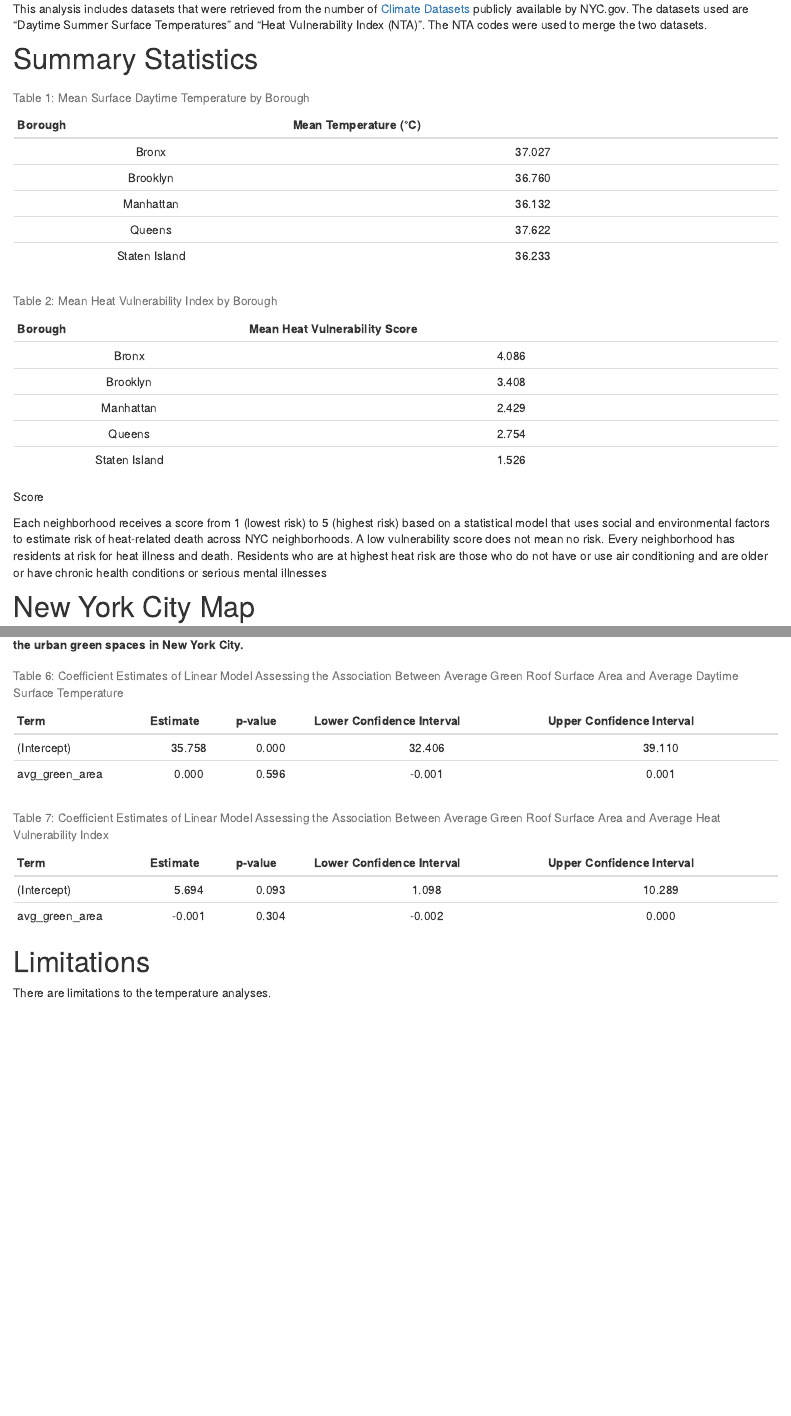
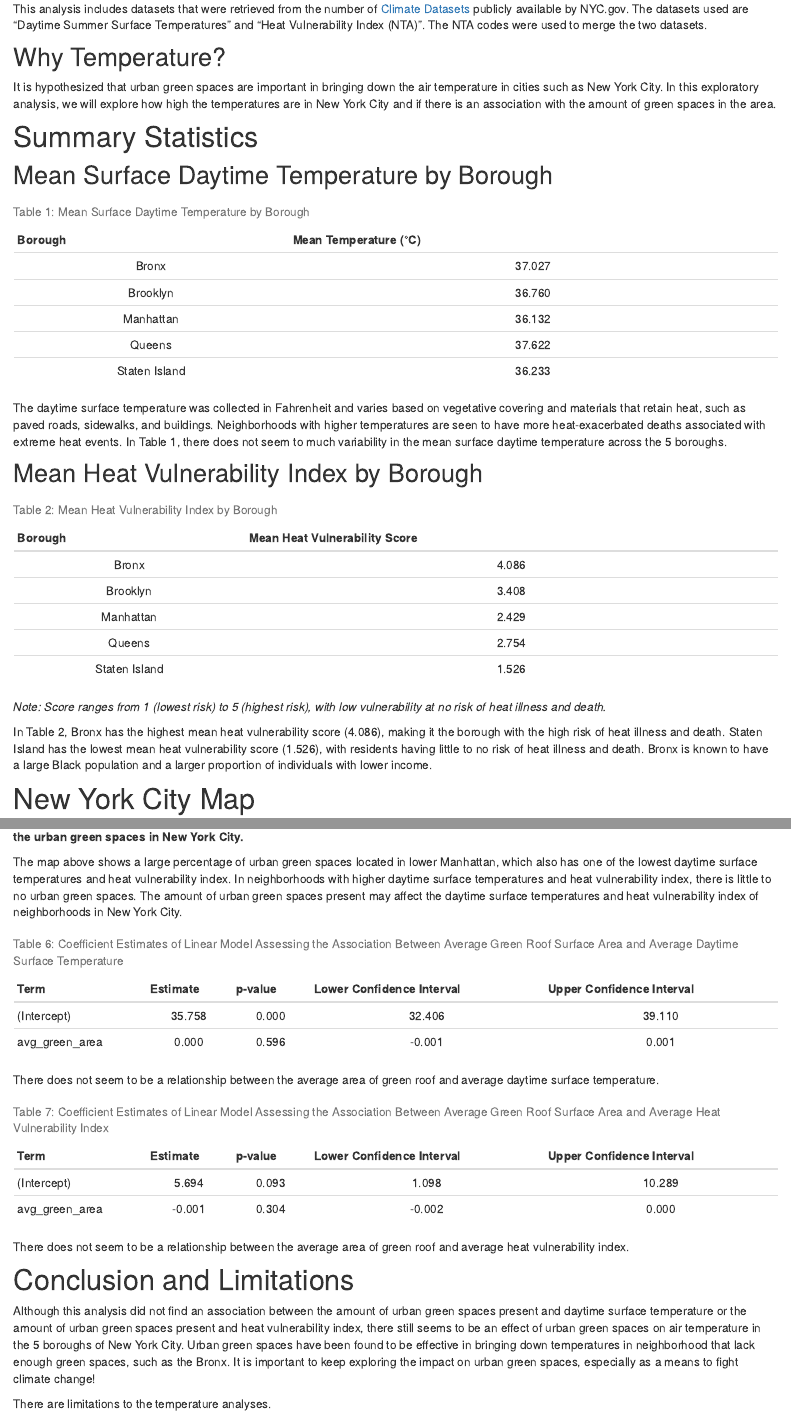
Before and after one commit to EmmaWarshaw/P8105_Group_Project, an R Markdown document (temp.Rmd): the page in a window 1100 px wide, from 280 px down, and a second part further down, joined at a grey line. Rendered offline with R 4.5, knitr and Pandoc, with nearby package versions; some code elsewhere in the file could not run offline; column names are cleaned by a stand-in for the janitor package.

Commit message:
included descriptions and interpretations
(Esther Kim)

````diff
--- a/temp.Rmd
+++ b/temp.Rmd
@@ -34,6 +34,10 @@ knitr::opts_chunk$set(echo = TRUE)
 
 This analysis includes datasets that were retrieved from the number of  [Climate Datasets](https://a816-dohbesp.nyc.gov/IndicatorPublic/beta/data-explorer/climate/?id=2141#display=summary) publicly available by NYC.gov. The datasets used are "Daytime Summer Surface Temperatures" and "Heat Vulnerability Index (NTA)". The NTA codes were used to merge the two datasets.
 
+## Why Temperature?
+
+It is hypothesized that urban green spaces are important in bringing down the air temperature in cities such as New York City. In this exploratory analysis, we will explore how high the temperatures are in New York City and if there is an association with the amount of green spaces in the area.
+
 ```{r, echo = FALSE, include = FALSE}
 envo_health = read_csv("data/envo_health.csv") %>%
   clean_names()
@@ -46,6 +50,8 @@ envo_health =
 ```
 
 # Summary Statistics
+
+## Mean Surface Daytime Temperature by Borough
 ```{r, echo = FALSE}
 envo_health %>%
   group_by(borough) %>%
@@ -53,7 +59,12 @@ envo_health %>%
     mean_daytime = mean(daytime_surface_temp)
   ) %>%
   knitr::kable(digits = 3, align = "cc", caption = "Table 1: Mean Surface Daytime Temperature by Borough", col.names = c("Borough", "Mean Temperature (°C)"))
+```
 
+The daytime surface temperature was collected in Fahrenheit and varies based on vegetative covering and materials that retain heat, such as paved roads, sidewalks, and buildings. Neighborhoods with higher temperatures are seen to have more heat-exacerbated deaths associated with extreme heat events. In Table 1, there does not seem to much variability in the mean surface daytime temperature across the 5 boroughs.
+
+## Mean Heat Vulnerability Index by Borough
+```{r, echo = FALSE}
 envo_health %>%
   group_by(borough) %>%
   summarise(
@@ -61,9 +72,10 @@ envo_health %>%
   ) %>%
   knitr::kable(digits = 3, align = "cc", caption = "Table 2: Mean Heat Vulnerability Index by Borough", col.names = c("Borough", "Mean Heat Vulnerability Score"))
 ```
-Score
+*Note: Score ranges from 1 (lowest risk) to 5 (highest risk), with low vulnerability at no risk of heat illness and death.*
 
-Each neighborhood receives a score from 1 (lowest risk) to 5 (highest risk) based on a statistical model that uses social and environmental factors to estimate risk of heat-related death across NYC neighborhoods. A low vulnerability score does not mean no risk. Every neighborhood has residents at risk for heat illness and death. Residents who are at highest heat risk are those who do not have or use air conditioning and are older or have chronic health conditions or serious mental illnesses
+In Table 2, Bronx has the highest mean heat vulnerability score (4.086), making it the borough with the high risk of heat illness and death. Staten Island has the lowest mean heat vulnerability score (1.526), with residents having little to no risk of heat illness and death. Bronx is known to have a large Black population and a larger proportion of individuals with lower income.
+
 
 # New York City Map
 #### Daytime Surface Temperature and Heat Vulnerability Index by Location
@@ -203,6 +215,8 @@ envoroof_map
 ```
 **The Christmas trees in the urban green spaces, daytime surface temperature, and heat vulnerability index New York City map represent the urban green spaces in New York City.**
 
+The map above shows a large percentage of urban green spaces located in lower Manhattan, which also has one of the lowest daytime surface temperatures and heat vulnerability index. In neighborhoods with higher daytime surface temperatures and heat vulnerability index, there is little to no urban green spaces. The amount of urban green spaces present may affect the daytime surface temperatures and heat vulnerability index of neighborhoods in New York City.
+
 ```{r, echo = FALSE, include = FALSE}
 envo_greenroof = read_csv("data/envo_greenroof.csv") %>%
   clean_names()
@@ -226,7 +240,10 @@ envo_greenroof_surfmodel =
 
 envo_greenroof_surfmodel %>%
   knitr::kable(digits = 3, align = "lcccc", caption = "Table 6: Coefficient Estimates of Linear Model Assessing the Association Between Average Green Roof Surface Area and Average Daytime Surface Temperature", col.names = c("Term", "Estimate", "p-value", "Lower Confidence Interval", "Upper Confidence Interval"))
+```
+There does not seem to be a relationship between the average area of green roof and average daytime surface temperature.
 
+```{r, echo = FALSE}
 envo_greenroof_heatmodel =
   lm(avg_heat_index ~ avg_green_area, data = envo_greenroof) %>%
   tidy() %>%
@@ -239,8 +256,11 @@ envo_greenroof_heatmodel =
 envo_greenroof_heatmodel %>%
   knitr::kable(digits = 3, align = "lcccc", caption = "Table 7: Coefficient Estimates of Linear Model Assessing the Association Between Average Green Roof Surface Area and Average Heat Vulnerability Index", col.names = c("Term", "Estimate", "p-value", "Lower Confidence Interval", "Upper Confidence Interval"))
 ```
+There does not seem to be a relationship between the average area of green roof and average heat vulnerability index.
 
-# Limitations
+# Conclusion and Limitations
+
+Although this analysis did not find an association between the amount of urban green spaces present and daytime surface temperature or the amount of urban green spaces present and heat vulnerability index, there still seems to be an effect of urban green spaces on air temperature in the 5 boroughs of New York City. Urban green spaces have been found to be effective in bringing down temperatures in neighborhood that lack enough green spaces, such as the Bronx. It is important to keep exploring the impact on urban green spaces, especially as a means to fight climate change!
 
 There are limitations to the temperature analyses.
 
````
Also changed, not shown: Codebook.Rmd (+2 -1 lines), temp.html.
